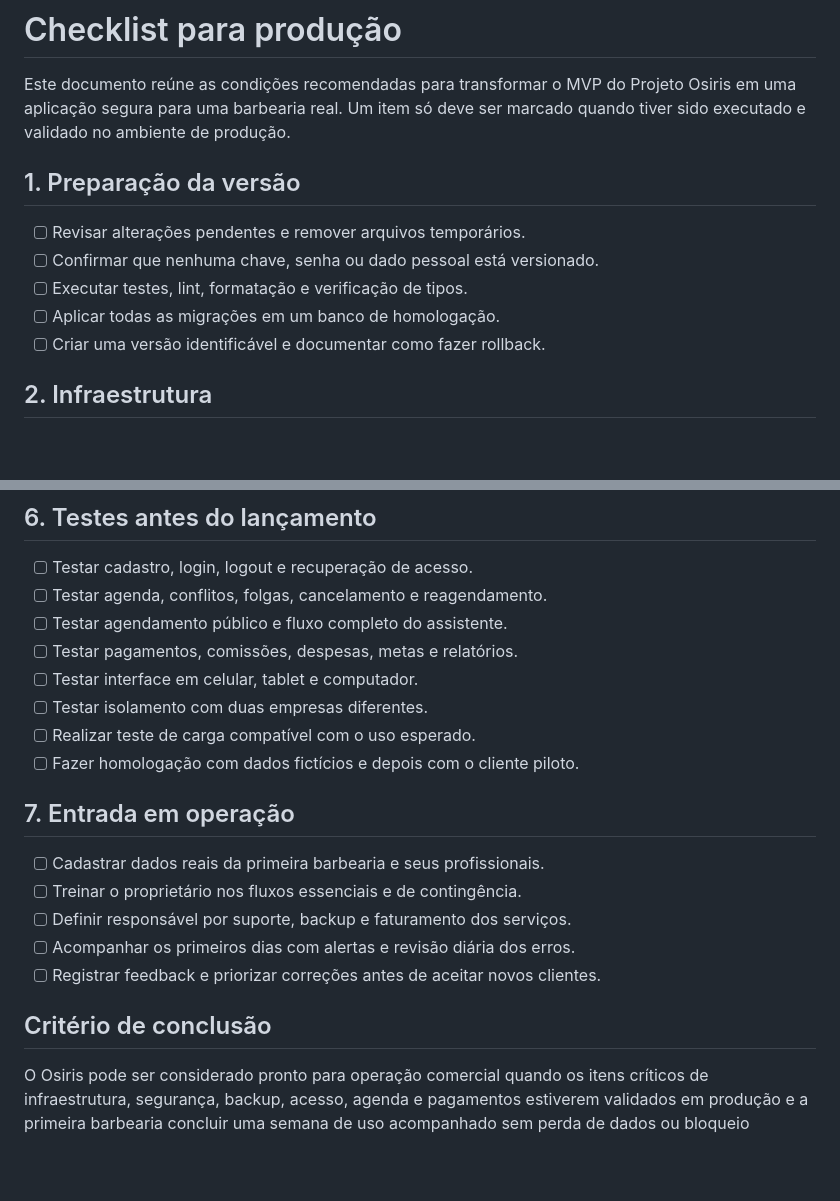
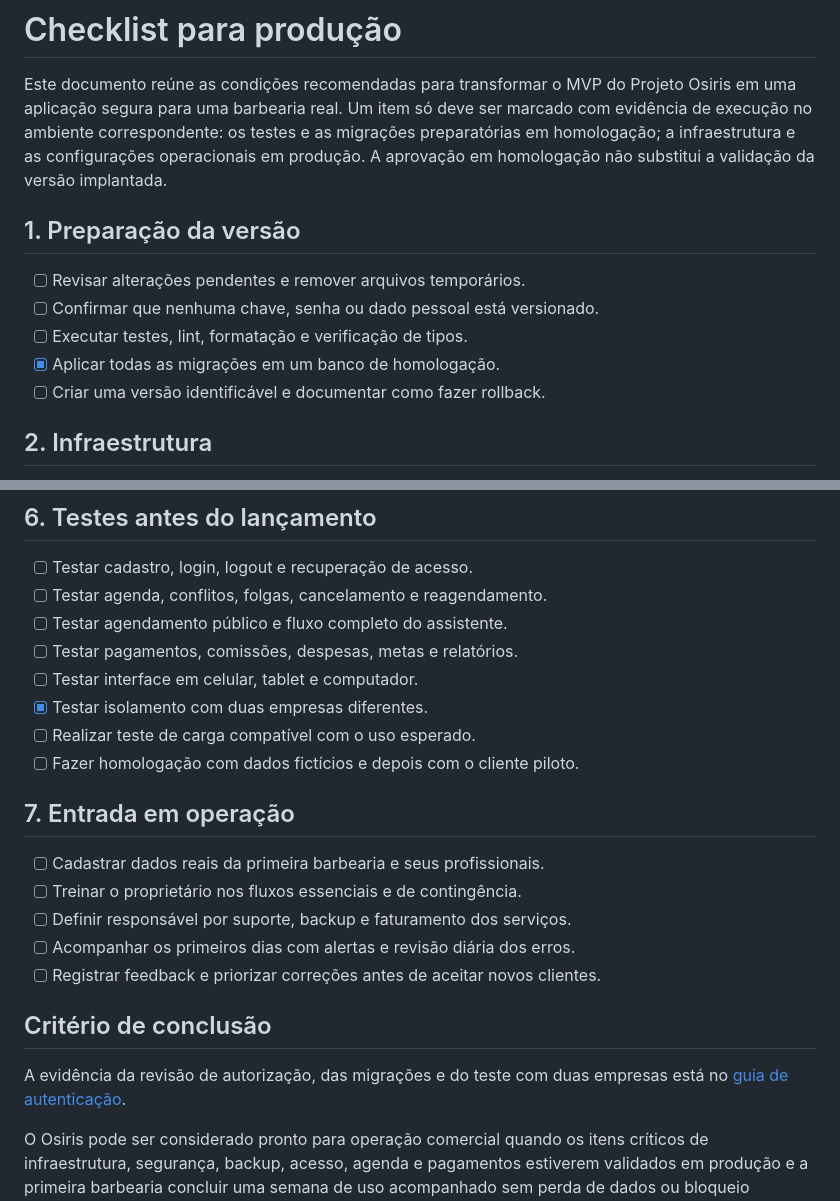
Before and after one commit to AndreRibeiro-Dev7/projeto-osiris, a Markdown page: docs/production-checklist.md, 2 parts joined by grey strips. Rendered like a GitHub page; blank space fills up the shorter version.

```diff
--- a/docs/production-checklist.md
+++ b/docs/production-checklist.md
@@ -2,14 +2,17 @@
 
 Este documento reúne as condições recomendadas para transformar o MVP do
 Projeto Osiris em uma aplicação segura para uma barbearia real. Um item só deve
-ser marcado quando tiver sido executado e validado no ambiente de produção.
+ser marcado com evidência de execução no ambiente correspondente: os testes e as
+migrações preparatórias em homologação; a infraestrutura e as configurações
+operacionais em produção. A aprovação em homologação não substitui a validação
+da versão implantada.
 
 ## 1. Preparação da versão
 
 - [ ] Revisar alterações pendentes e remover arquivos temporários.
 - [ ] Confirmar que nenhuma chave, senha ou dado pessoal está versionado.
 - [ ] Executar testes, lint, formatação e verificação de tipos.
-- [ ] Aplicar todas as migrações em um banco de homologação.
+- [x] Aplicar todas as migrações em um banco de homologação.
 - [ ] Criar uma versão identificável e documentar como fazer rollback.
 
 ## 2. Infraestrutura
@@ -58,7 +61,7 @@ ser marcado quando tiver sido executado e validado no ambiente de produção.
 - [ ] Testar agendamento público e fluxo completo do assistente.
 - [ ] Testar pagamentos, comissões, despesas, metas e relatórios.
 - [ ] Testar interface em celular, tablet e computador.
-- [ ] Testar isolamento com duas empresas diferentes.
+- [x] Testar isolamento com duas empresas diferentes.
 - [ ] Realizar teste de carga compatível com o uso esperado.
 - [ ] Fazer homologação com dados fictícios e depois com o cliente piloto.
 
@@ -72,6 +75,9 @@ ser marcado quando tiver sido executado e validado no ambiente de produção.
 
 ## Critério de conclusão
 
+A evidência da revisão de autorização, das migrações e do teste com duas empresas
+está no [guia de autenticação](./authentication.md#resultado-da-homologação).
+
 O Osiris pode ser considerado pronto para operação comercial quando os itens
 críticos de infraestrutura, segurança, backup, acesso, agenda e pagamentos
 estiverem validados em produção e a primeira barbearia concluir uma semana de
```
Also changed, not shown: other parts of docs/production-checklist.md (+1 -1 lines), docs/authentication.md (+17 -3 lines).
